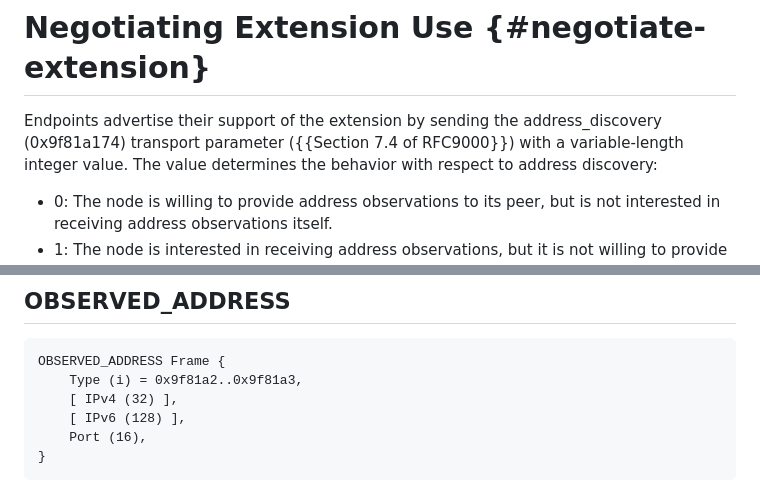
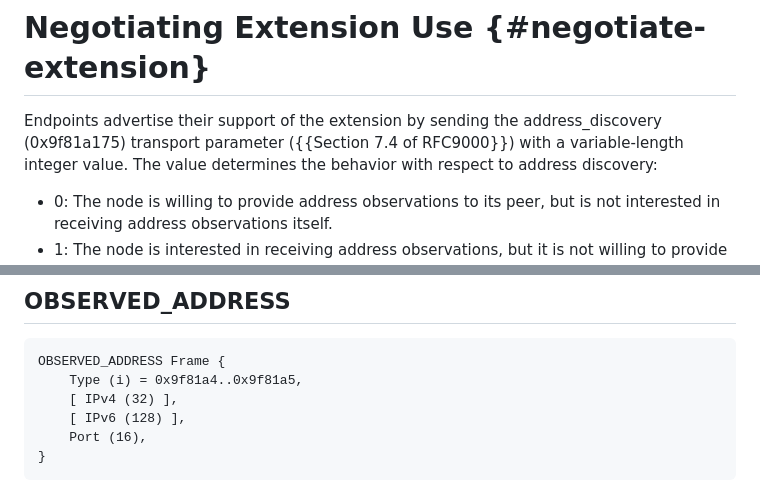
Before and after one commit to marten-seemann/draft-seemann-quic-address-discovery, a Markdown page: draft-seemann-quic-address-discovery.md, 2 parts joined by grey strips. GitHub-like rendering.

Commit message:
bump code points for transport parameter and frame types

```diff
--- a/draft-seemann-quic-address-discovery.md
+++ b/draft-seemann-quic-address-discovery.md
@@ -71,7 +71,7 @@ advantages:
 # Negotiating Extension Use {#negotiate-extension}
 
 Endpoints advertise their support of the extension by sending the
-address_discovery (0x9f81a174) transport parameter ({{Section 7.4 of RFC9000}})
+address_discovery (0x9f81a175) transport parameter ({{Section 7.4 of RFC9000}})
 with a variable-length integer value. The value determines the behavior with
 respect to address discovery:
 
@@ -99,7 +99,7 @@ This extension defines the OBSERVED_ADDRESS frame.
 
 ~~~
 OBSERVED_ADDRESS Frame {
-    Type (i) = 0x9f81a2..0x9f81a3,
+    Type (i) = 0x9f81a4..0x9f81a5,
     [ IPv4 (32) ],
     [ IPv6 (128) ],
     Port (16),
```
